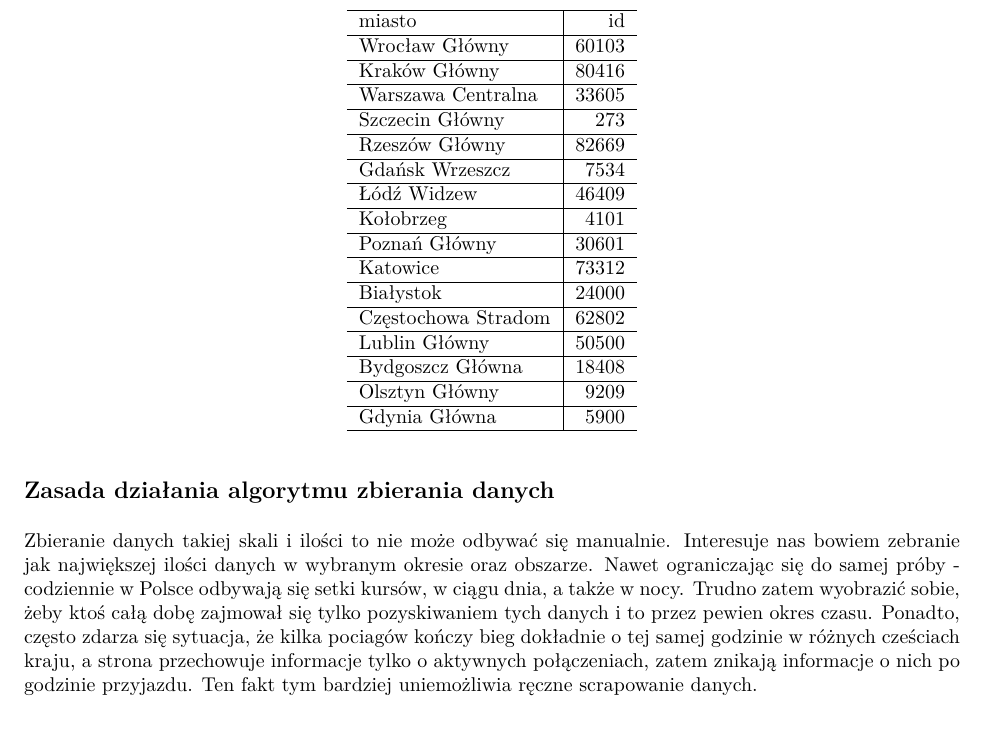
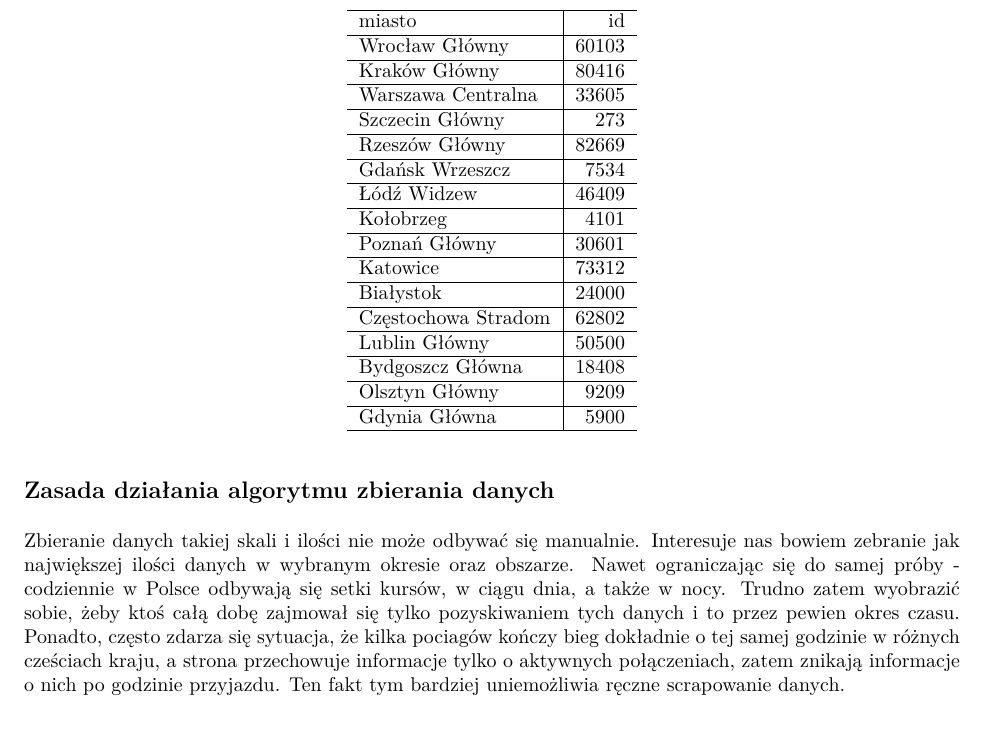
Before and after one commit to wiktorpiela/train_delays, an R Markdown document (01_data_scraping/intro_document.Rmd): part of page 2 of 3, cut so that both start at the same text. The pictures show the output file 01_data_scraping/intro_document.pdf that the author committed with the source.

Commit message:
Add files via upload
intro scraping desc document

```diff
--- a/01_data_scraping/intro_document.Rmd
+++ b/01_data_scraping/intro_document.Rmd
@@ -51,7 +51,7 @@ kable(cities,
 
 ## Zasada działania algorytmu zbierania danych
 
-Zbieranie danych takiej skali i ilości to nie może odbywać się manualnie. Interesuje nas bowiem zebranie jak największej ilości danych w wybranym okresie oraz obszarze. Nawet ograniczając się do samej próby - codziennie w Polsce odbywają się setki kursów, w ciągu dnia, a także w nocy. Trudno zatem wyobrazić sobie, żeby ktoś całą dobę zajmował się tylko pozyskiwaniem tych danych i to przez pewien okres czasu. Ponadto, często zdarza się sytuacja, że kilka pociagów kończy bieg dokładnie o tej samej godzinie w różnych cześciach kraju, a strona przechowuje informacje tylko o aktywnych połączeniach, zatem znikają informacje o nich po godzinie przyjazdu. Ten fakt tym bardziej uniemożliwia ręczne scrapowanie danych.
+Zbieranie danych takiej skali i ilości nie może odbywać się manualnie. Interesuje nas bowiem zebranie jak największej ilości danych w wybranym okresie oraz obszarze. Nawet ograniczając się do samej próby - codziennie w Polsce odbywają się setki kursów, w ciągu dnia, a także w nocy. Trudno zatem wyobrazić sobie, żeby ktoś całą dobę zajmował się tylko pozyskiwaniem tych danych i to przez pewien okres czasu. Ponadto, często zdarza się sytuacja, że kilka pociagów kończy bieg dokładnie o tej samej godzinie w różnych cześciach kraju, a strona przechowuje informacje tylko o aktywnych połączeniach, zatem znikają informacje o nich po godzinie przyjazdu. Ten fakt tym bardziej uniemożliwia ręczne scrapowanie danych.
 
 W tym celu zaprojektowany został schemat pozyskiwania danych wraz z narzędziem zaimplementowanym w języku Python -  <https://github.com/wiktorpiela/train_delays/blob/main/01_data_scraping/scraper.py>
 
```
Also changed, not shown: 01_data_scraping/intro_document.pdf.
